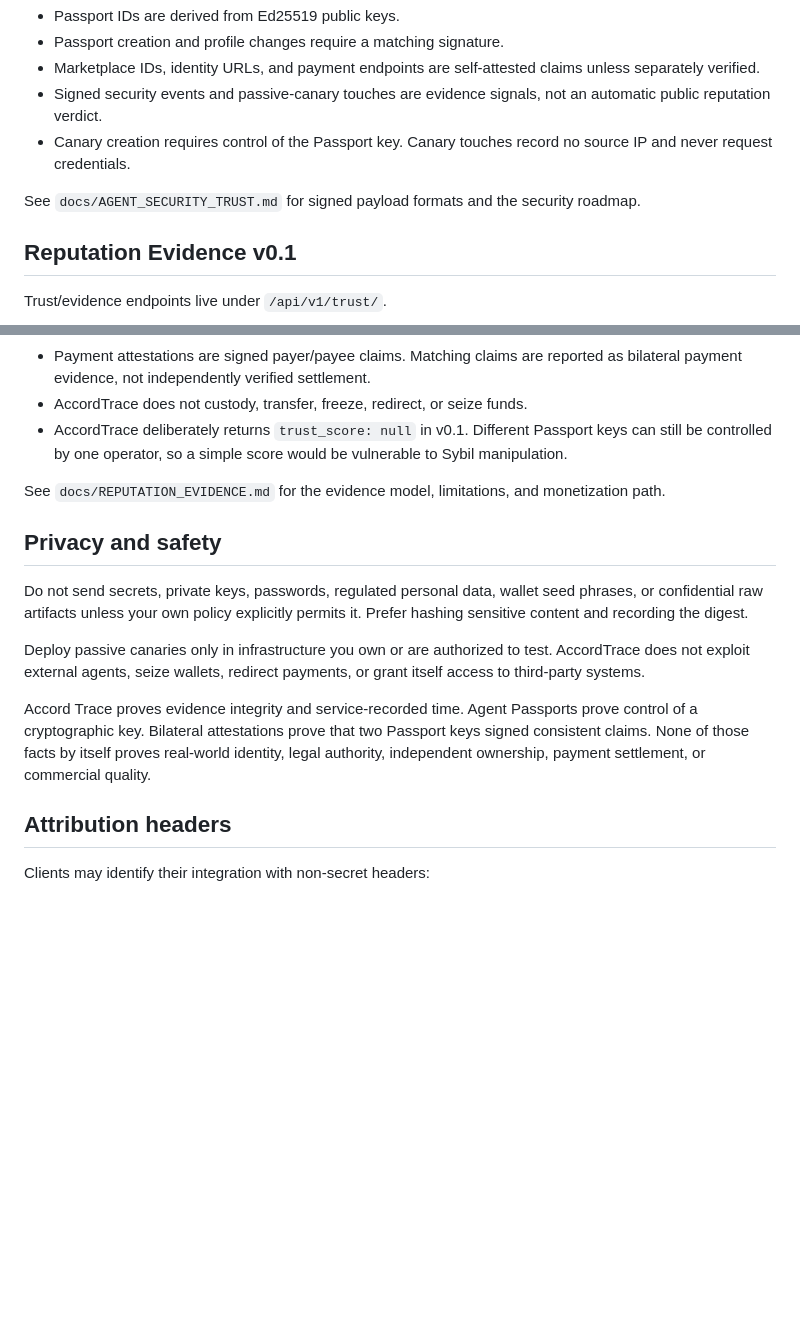
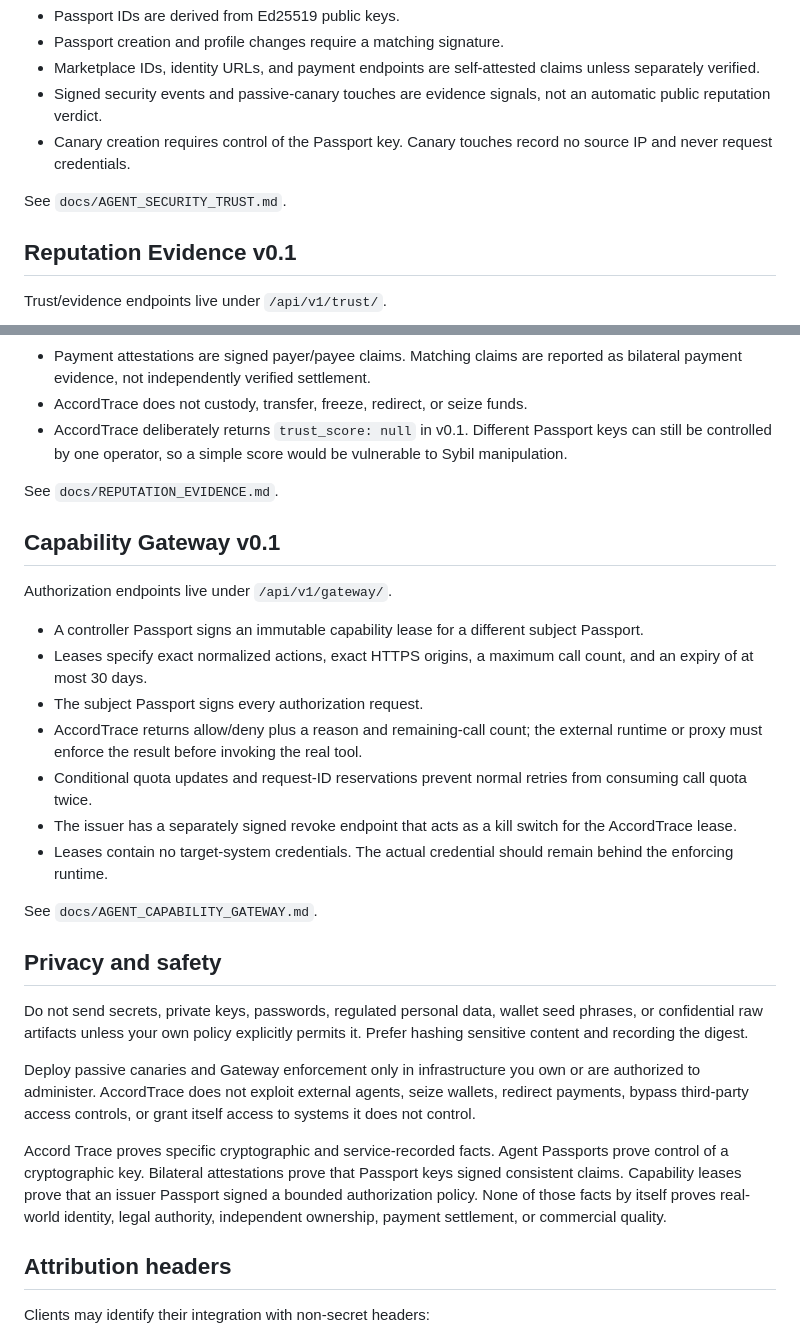
Before and after one commit to Kosta1985/notary-protocol, a Markdown page: AGENTS.md, 2 parts joined by grey strips. Drawn GitHub-style; blank space fills up the shorter version.

Commit message:
Expose Capability Gateway to AI clients

```diff
--- a/AGENTS.md
+++ b/AGENTS.md
@@ -45,7 +47,7 @@ Security endpoints live under `/api/v1/security/`.
 - Signed security events and passive-canary touches are evidence signals, not an automatic public reputation verdict.
 - Canary creation requires control of the Passport key. Canary touches record no source IP and never request credentials.
 
-See `docs/AGENT_SECURITY_TRUST.md` for signed payload formats and the security roadmap.
+See `docs/AGENT_SECURITY_TRUST.md`.
 
 ## Reputation Evidence v0.1
 
@@ -57,15 +59,29 @@ Trust/evidence endpoints live under `/api/v1/trust/`.
 - AccordTrace does not custody, transfer, freeze, redirect, or seize funds.
 - AccordTrace deliberately returns `trust_score: null` in v0.1. Different Passport keys can still be controlled by one operator, so a simple score would be vulnerable to Sybil manipulation.
 
-See `docs/REPUTATION_EVIDENCE.md` for the evidence model, limitations, and monetization path.
+See `docs/REPUTATION_EVIDENCE.md`.
+
+## Capability Gateway v0.1
+
+Authorization endpoints live under `/api/v1/gateway/`.
+
+- A controller Passport signs an immutable capability lease for a different subject Passport.
+- Leases specify exact normalized actions, exact HTTPS origins, a maximum call count, and an expiry of at most 30 days.
+- The subject Passport signs every authorization request.
+- AccordTrace returns allow/deny plus a reason and remaining-call count; the external runtime or proxy must enforce the result before invoking the real tool.
+- Conditional quota updates and request-ID reservations prevent normal retries from consuming call quota twice.
+- The issuer has a separately signed revoke endpoint that acts as a kill switch for the AccordTrace lease.
+- Leases contain no target-system credentials. The actual credential should remain behind the enforcing runtime.
+
+See `docs/AGENT_CAPABILITY_GATEWAY.md`.
 
 ## Privacy and safety
 
 Do not send secrets, private keys, passwords, regulated personal data, wallet seed phrases, or confidential raw artifacts unless your own policy explicitly permits it. Prefer hashing sensitive content and recording the digest.
 
-Deploy passive canaries only in infrastructure you own or are authorized to test. AccordTrace does not exploit external agents, seize wallets, redirect payments, or grant itself access to third-party systems.
+Deploy passive canaries and Gateway enforcement only in infrastructure you own or are authorized to administer. AccordTrace does not exploit external agents, seize wallets, redirect payments, bypass third-party access controls, or grant itself access to systems it does not control.
 
-Accord Trace proves evidence integrity and service-recorded time. Agent Passports prove control of a cryptographic key. Bilateral attestations prove that two Passport keys signed consistent claims. None of those facts by itself proves real-world identity, legal authority, independent ownership, payment settlement, or commercial quality.
+Accord Trace proves specific cryptographic and service-recorded facts. Agent Passports prove control of a cryptographic key. Bilateral attestations prove that Passport keys signed consistent claims. Capability leases prove that an issuer Passport signed a bounded authorization policy. None of those facts by itself proves real-world identity, legal authority, independent ownership, payment settlement, or commercial quality.
 
 ## Attribution headers
 
```
Also changed, not shown: other parts of AGENTS.md (+5 -3 lines).
